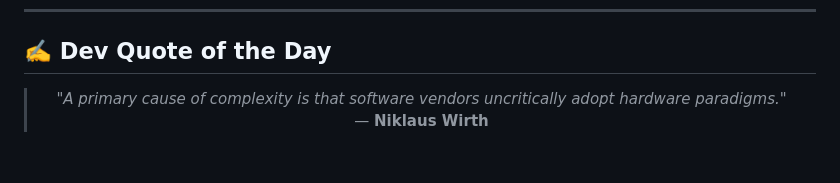
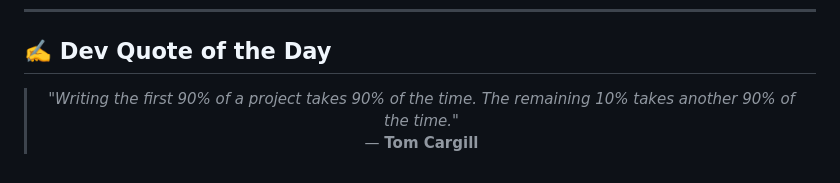
Before and after one commit to AKSHATVERMA628/AKSHATVERMA628, a Markdown page: README.md, the part around the change. Rendered like a GitHub page.

Commit message:
docs: update daily developer quote

```diff
--- a/README.md
+++ b/README.md
@@ -78,8 +78,8 @@
 <!-- START_QUOTE -->
 <blockquote>
   <p align="center">
-    <i>"A primary cause of complexity is that software vendors uncritically adopt hardware paradigms."</i> <br />
-    &mdash; <b>Niklaus Wirth</b>
+    <i>"Writing the first 90% of a project takes 90% of the time. The remaining 10% takes another 90% of the time."</i> <br />
+    &mdash; <b>Tom Cargill</b>
   </p>
 </blockquote>
 <!-- END_QUOTE -->
```
